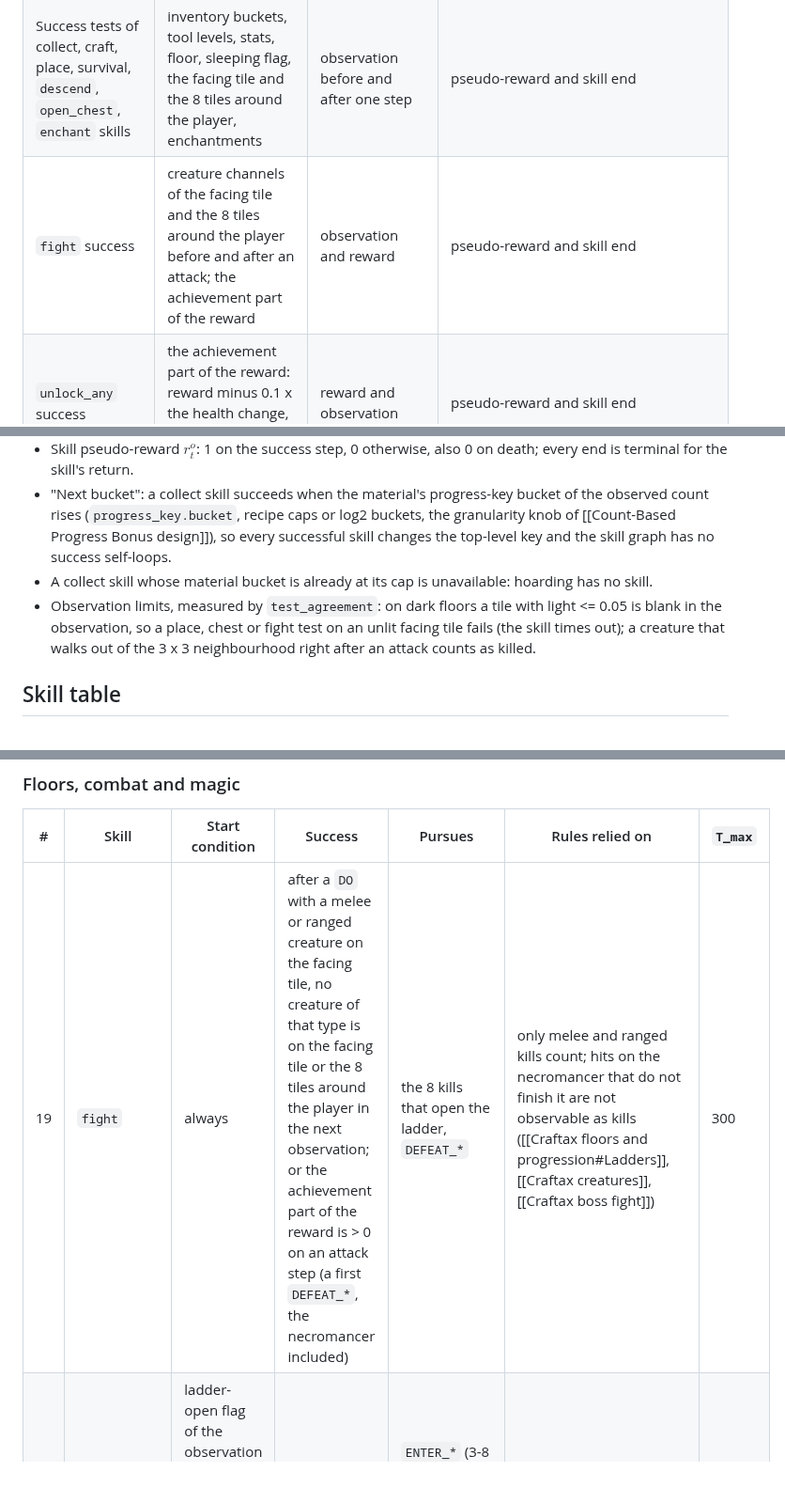
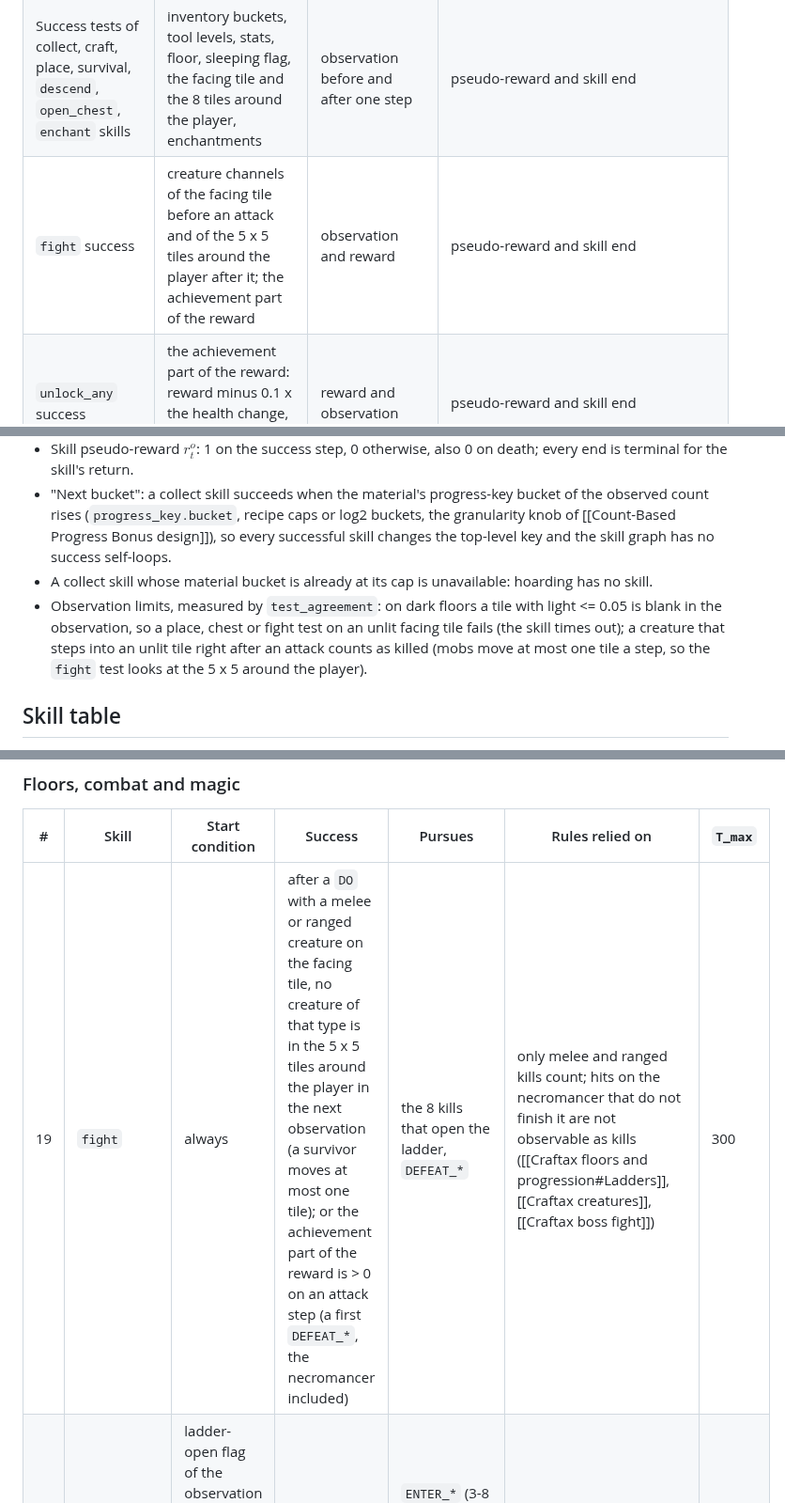
Before and after one commit to Pawlo77/rl-craftmax, a Markdown page: knowledge/methods/Craftax skill library.md, 3 parts joined by grey strips. Shown at 94% size. Rendered like a GitHub page; blank space fills up the shorter version.

Commit message:
docs: say the fight test looks at the 5 x 5 around the player

```diff
--- a/knowledge/methods/Craftax skill library.md
+++ b/knowledge/methods/Craftax skill library.md
@@ -21,7 +21,7 @@ Every part of a skill reads only the observation the agent receives and the step
 |---|---|---|---|
 | Start conditions | floor, inventory, tool levels, stats, XP, attributes, ladder-open flag | observation (`decode_obs`, exact integers after undoing the encoding) | top-level mask (acting) |
 | Success tests of collect, craft, place, survival, `descend`, `open_chest`, `enchant` skills | inventory buckets, tool levels, stats, floor, sleeping flag, the facing tile and the 8 tiles around the player, enchantments | observation before and after one step | pseudo-reward and skill end |
-| `fight` success | creature channels of the facing tile and the 8 tiles around the player before and after an attack; the achievement part of the reward | observation and reward | pseudo-reward and skill end |
+| `fight` success | creature channels of the facing tile before an attack and of the 5 x 5 tiles around the player after it; the achievement part of the reward | observation and reward | pseudo-reward and skill end |
 | `unlock_any` success | the achievement part of the reward: reward minus 0.1 x the health change, health read from the observation | reward and observation | pseudo-reward and skill end |
 | Interruptions | floor, low-stat flags | observation | skill end |
 | Test agreement | `EnvState`, the wrapper's `StepEvents` (kills, unlocks) | privileged | logging only (`smdp/skill/<name>/test_agreement`), never acting or reward |
@@ -43,7 +43,7 @@ Every part of a skill reads only the observation the agent receives and the step
 - Skill pseudo-reward $r^o_t$: 1 on the success step, 0 otherwise, also 0 on death; every end is terminal for the skill's return.
 - "Next bucket": a collect skill succeeds when the material's progress-key bucket of the observed count rises (`progress_key.bucket`, recipe caps or log2 buckets, the granularity knob of [[Count-Based Progress Bonus design]]), so every successful skill changes the top-level key and the skill graph has no success self-loops.
 - A collect skill whose material bucket is already at its cap is unavailable: hoarding has no skill.
-- Observation limits, measured by `test_agreement`: on dark floors a tile with light <= 0.05 is blank in the observation, so a place, chest or fight test on an unlit facing tile fails (the skill times out); a creature that walks out of the 3 x 3 neighbourhood right after an attack counts as killed.
+- Observation limits, measured by `test_agreement`: on dark floors a tile with light <= 0.05 is blank in the observation, so a place, chest or fight test on an unlit facing tile fails (the skill times out); a creature that steps into an unlit tile right after an attack counts as killed (mobs move at most one tile a step, so the `fight` test looks at the 5 x 5 around the player).
 
 ## Skill table
 
@@ -86,7 +86,7 @@ Floors where a resource exists follow [[Craftax blocks and resources#Resource sp
 
 | # | Skill | Start condition | Success | Pursues | Rules relied on | `T_max` |
 |---|---|---|---|---|---|---|
-| 19 | `fight` | always | after a `DO` with a melee or ranged creature on the facing tile, no creature of that type is on the facing tile or the 8 tiles around the player in the next observation; or the achievement part of the reward is > 0 on an attack step (a first `DEFEAT_*`, the necromancer included) | the 8 kills that open the ladder, `DEFEAT_*` | only melee and ranged kills count; hits on the necromancer that do not finish it are not observable as kills ([[Craftax floors and progression#Ladders]], [[Craftax creatures]], [[Craftax boss fight]]) | 300 |
+| 19 | `fight` | always | after a `DO` with a melee or ranged creature on the facing tile, no creature of that type is in the 5 x 5 tiles around the player in the next observation (a survivor moves at most one tile); or the achievement part of the reward is > 0 on an attack step (a first `DEFEAT_*`, the necromancer included) | the 8 kills that open the ladder, `DEFEAT_*` | only melee and ranged kills count; hits on the necromancer that do not finish it are not observable as kills ([[Craftax floors and progression#Ladders]], [[Craftax creatures]], [[Craftax boss fight]]) | 300 |
 | 20 | `descend` | ladder-open flag of the observation set (8 kills on the floor; floor 0 starts open); floor < 8 | floor rises | `ENTER_*` (3-8 reward), new resources, 1 XP | `DESCEND` on the down ladder | 1000 |
 | 21 | `open_chest` | floor 1, 3 or 4 | the facing tile in the map view turns from chest to path | bow (floor 1), books (3, 4), ores, potions | first chest of a floor gives the bow or a book ([[Craftax items and inventory#Chest loot]]) | 500 |
 | 22 | `enchant` | floor 3 or 4; mana >= 9; a sapphire (floor 3) or ruby (floor 4); sword > 0 or an armour piece | a sword, bow or armour enchantment channel changes | elemental damage and defence | the player must face the enchantment table; costs 9 mana and 1 gem ([[Craftax magic potions and enchanting#Enchanting]]) | 500 |
```
Also changed, not shown: other parts of knowledge/methods/Craftax skill library.md (+1 -1 lines).
